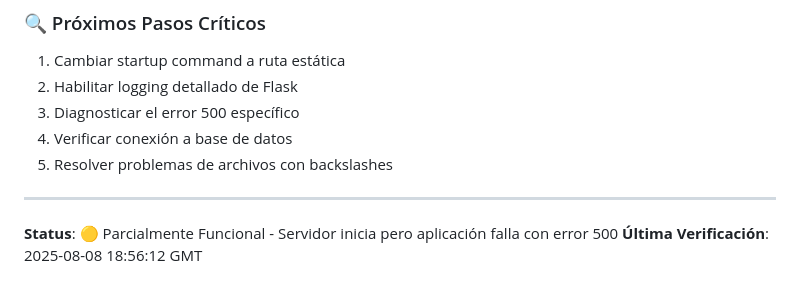
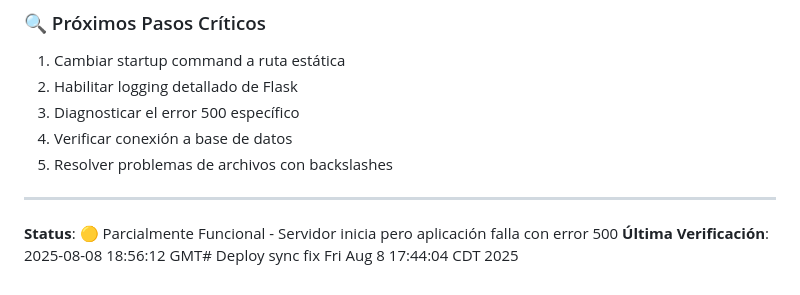
Before and after one commit to Jaimikoko/acidtech-cashflow-app, a Markdown page: deployment_summary.md, the part around the change. Drawn GitHub-style.

Commit message:
fix: Force Azure deployment sync after cleanup
🤖 Generated with [Claude Code](https://claude.ai/code)

Co-Authored-By: Claude <noreply@anthropic.com>

```diff
--- a/deployment_summary.md
+++ b/deployment_summary.md
@@ -245,4 +245,4 @@ gunicorn --bind=0.0.0.0:8000 --timeout 600 --workers 1 wsgi:app
 ---
 
 **Status**: 🟡 Parcialmente Funcional - Servidor inicia pero aplicación falla con error 500
-**Última Verificación**: 2025-08-08 18:56:12 GMT
+**Última Verificación**: 2025-08-08 18:56:12 GMT# Deploy sync fix Fri Aug  8 17:44:04 CDT 2025
```
